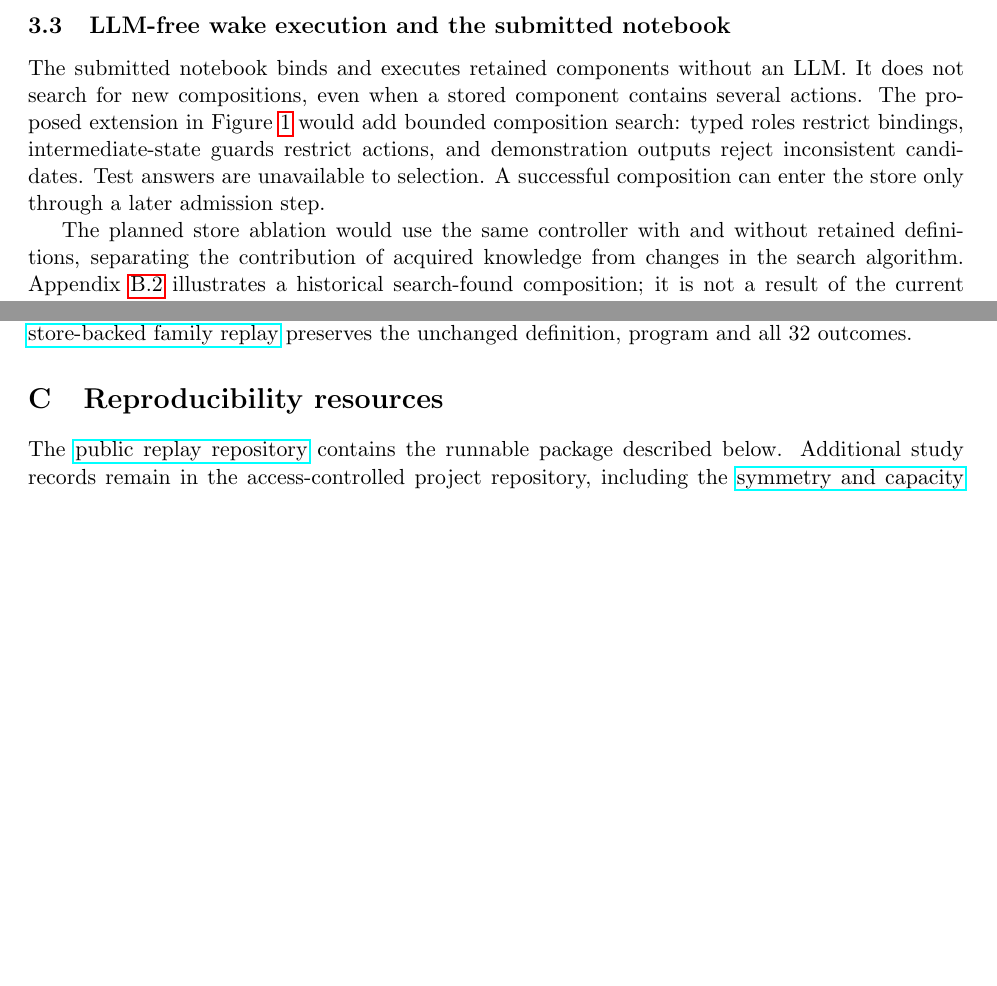
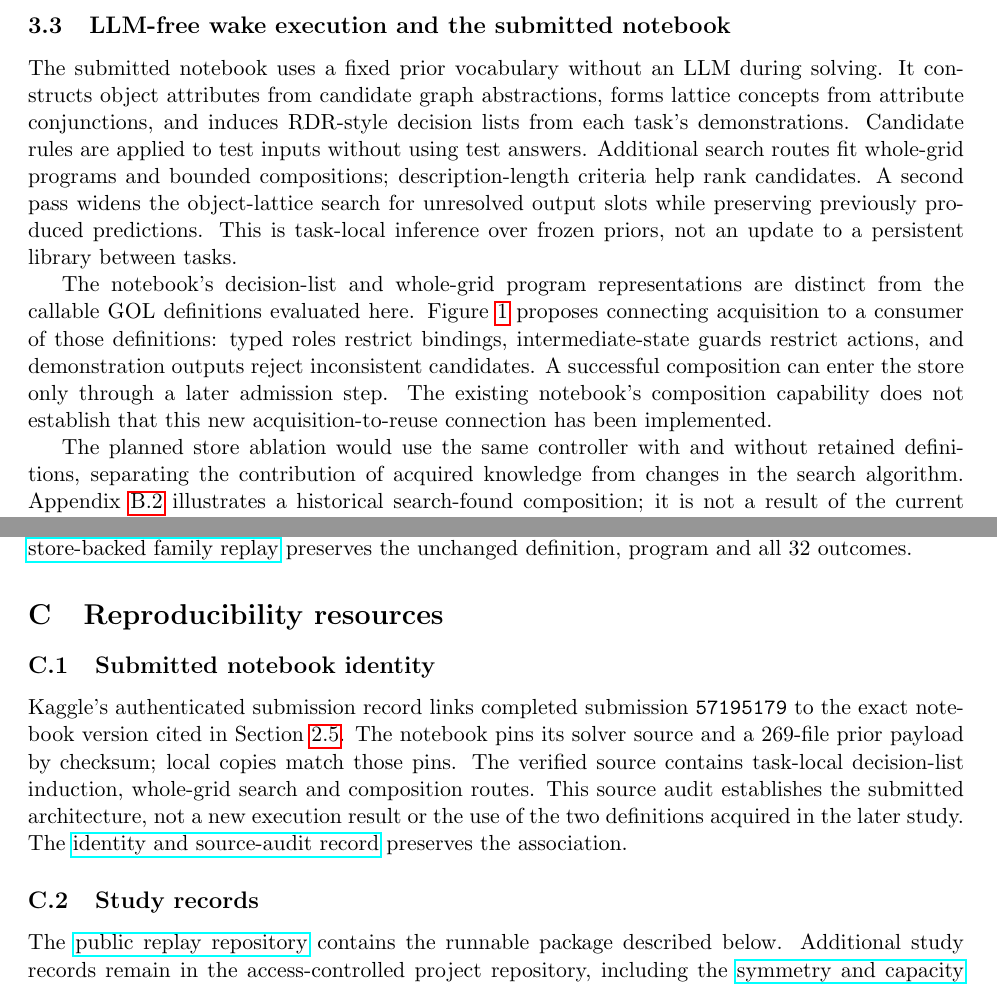
Before and after one commit to lenyabloko/arc-gol-paper-replay, a LaTeX paper (paper/edits/executable_understanding_position.tex): two parts of pages 7 and 26 of 28 before the commit and two parts of pages 7 and 25 of 27 after it, joined at a grey line, cut so that both start at the same text, the shorter picture padded with empty space. Compiled offline with pdfLaTeX.

Commit message:
Correct description of the accepted competition notebook

```diff
--- a/paper/edits/executable_understanding_position.tex
+++ b/paper/edits/executable_understanding_position.tex
@@ -118,7 +118,9 @@ For a fixed, finitely expanded realization with abstract actions and pure Boolea
 An equivalence-aware controller could remove redundant control candidates before graph execution, complementing applicability filtering. This is a proposed optimization; neither its implementation nor a search speedup is established by the present results. Practical limits are discussed in Section~\ref{approach:guarantees}.
 
 \subsection{LLM-free wake execution and the submitted notebook}\label{approach:wake}
-The submitted notebook binds and executes retained components without an LLM. It does not search for new compositions, even when a stored component contains several actions. The proposed extension in Figure~\ref{fig:architecture} would add bounded composition search: typed roles restrict bindings, intermediate-state guards restrict actions, and demonstration outputs reject inconsistent candidates. Test answers are unavailable to selection. A successful composition can enter the store only through a later admission step.
+The submitted notebook uses a fixed prior vocabulary without an LLM during solving. It constructs object attributes from candidate graph abstractions, forms lattice concepts from attribute conjunctions, and induces RDR-style decision lists from each task's demonstrations. Candidate rules are applied to test inputs without using test answers. Additional search routes fit whole-grid programs and bounded compositions; description-length criteria help rank candidates. A second pass widens the object-lattice search for unresolved output slots while preserving previously produced predictions. This is task-local inference over frozen priors, not an update to a persistent library between tasks.
+
+The notebook's decision-list and whole-grid program representations are distinct from the callable GOL definitions evaluated here. Figure~\ref{fig:architecture} proposes connecting acquisition to a consumer of those definitions: typed roles restrict bindings, intermediate-state guards restrict actions, and demonstration outputs reject inconsistent candidates. A successful composition can enter the store only through a later admission step. The existing notebook's composition capability does not establish that this new acquisition-to-reuse connection has been implemented.
 
 The planned store ablation would use the same controller with and without retained definitions, separating the contribution of acquired knowledge from changes in the search algorithm. Appendix~\ref{app:wake-example} illustrates a historical search-found composition; it is not a result of the current study.
 
@@ -509,6 +511,10 @@ fill_down(obj) :=
 Here direction 2 denotes downward extension. Admission saved the action under a neutral name and rewrote its calls; the body above is unchanged. The \href{https://github.com/lenyabloko/arc2-object-dsl/tree/recovery/experiments/paper_gol_examples/definition_acquisition_20261108}{complete reader program, frozen protocol and stored-definition replay evidence} distinguish this acquisition reading from the earlier program-generation examples. The operation's directional and non-conflict assumptions remain part of its scope; independent applicability learning was not tested. The \href{https://github.com/lenyabloko/arc2-object-dsl/tree/recovery/experiments/paper_gol_examples/second_acquisition_20261108}{second acquisition and preservation record} contains the independently generated diagonal action, the cumulative two-definition store and the replay of the earlier program. No reader was supplied with the other's definition. The \href{https://github.com/lenyabloko/arc2-object-dsl/tree/recovery/experiments/paper_gol_examples/stored_definition_family_20261108}{store-backed family replay} preserves the unchanged definition, program and all 32 outcomes.
 
 \section{Reproducibility resources}\label{app:artifacts}
+\subsection{Submitted notebook identity}
+Kaggle's authenticated submission record links completed submission \texttt{57195179} to the exact notebook version cited in Section~\ref{contribution:submission}. The notebook pins its solver source and a 269-file prior payload by checksum; local copies match those pins. The verified source contains task-local decision-list induction, whole-grid search and composition routes. This source audit establishes the submitted architecture, not a new execution result or the use of the two definitions acquired in the later study. The \href{https://github.com/lenyabloko/arc2-object-dsl/blob/recovery/docs/PAPER_NOTEBOOK_IDENTITY_20261108.json}{identity and source-audit record} preserves the association.
+
+\subsection{Study records}
 The \href{https://github.com/lenyabloko/arc-gol-paper-replay}{public replay repository} contains the runnable package described below. Additional study records remain in the access-controlled project repository, including the \href{https://github.com/lenyabloko/arc2-object-dsl/blob/recovery/experiments/explicit_concept_audit/DESIGN99_REPORT.md}{symmetry and capacity audit} and the \href{https://github.com/lenyabloko/arc2-object-dsl/blob/recovery/experiments/explicit_concept_audit/CROSS_MODEL_REPORT.md}{cross-model diagnostic}, including their populations, exclusions and limitations. The submitted notebook is linked in Section~\ref{contribution:submission}; GOL examples and provenance appear in Appendix~\ref{app:gol-examples}.
 
 The \href{https://github.com/lenyabloko/arc2-object-dsl/tree/recovery/experiments/paper_gol_examples/reader_pilot_20261108}{initial reader record} and \href{https://github.com/lenyabloko/arc2-object-dsl/tree/recovery/experiments/paper_gol_examples/reader_order2_20261108}{reversed-order record} preserve all readings and checks. The \href{https://github.com/lenyabloko/arc2-object-dsl/tree/recovery/experiments/paper_gol_examples/wake_reproduction_20261108}{search reproduction records} contain the fixed protocol, source identity, measured outcomes and budget deviation for all three methods.
```
Also changed, not shown: paper/edits/executable_understanding_position.tex (8 more changed lines), 1 other file.
